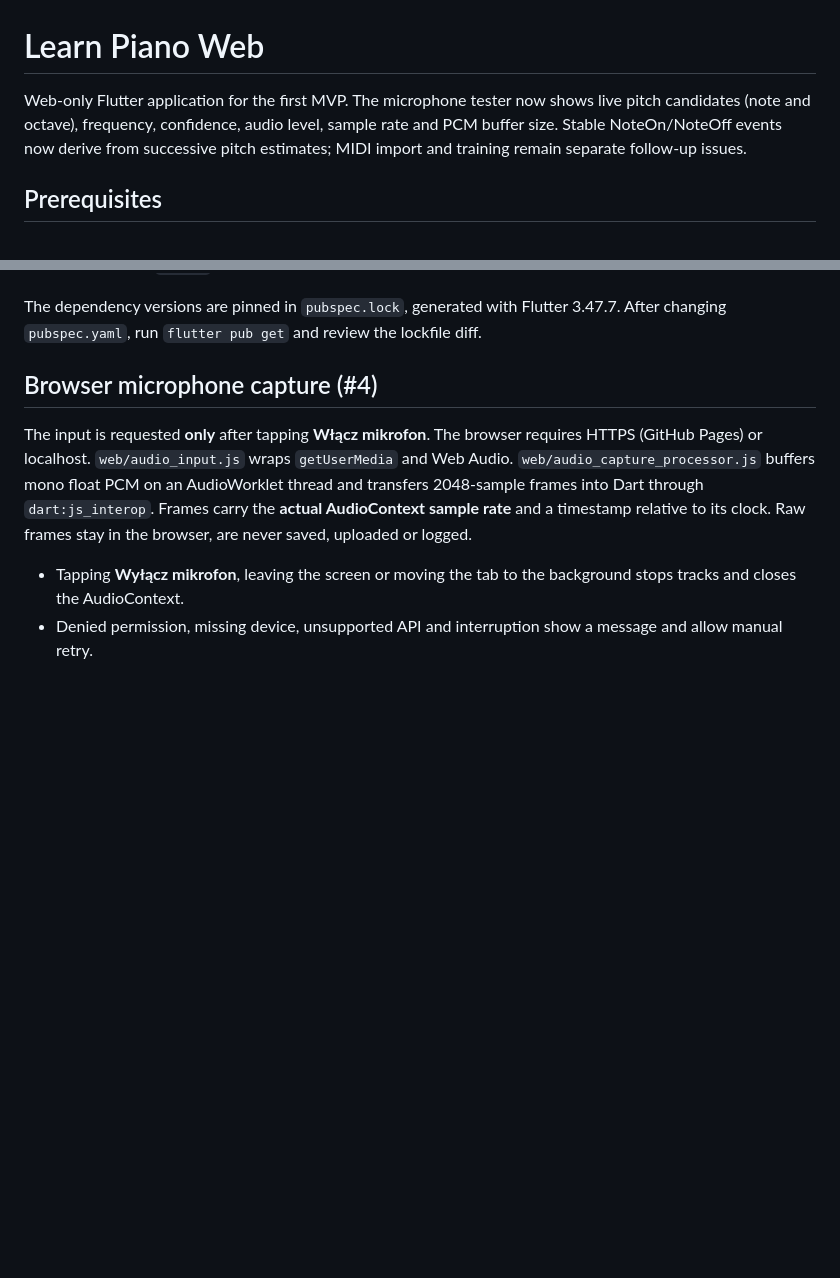
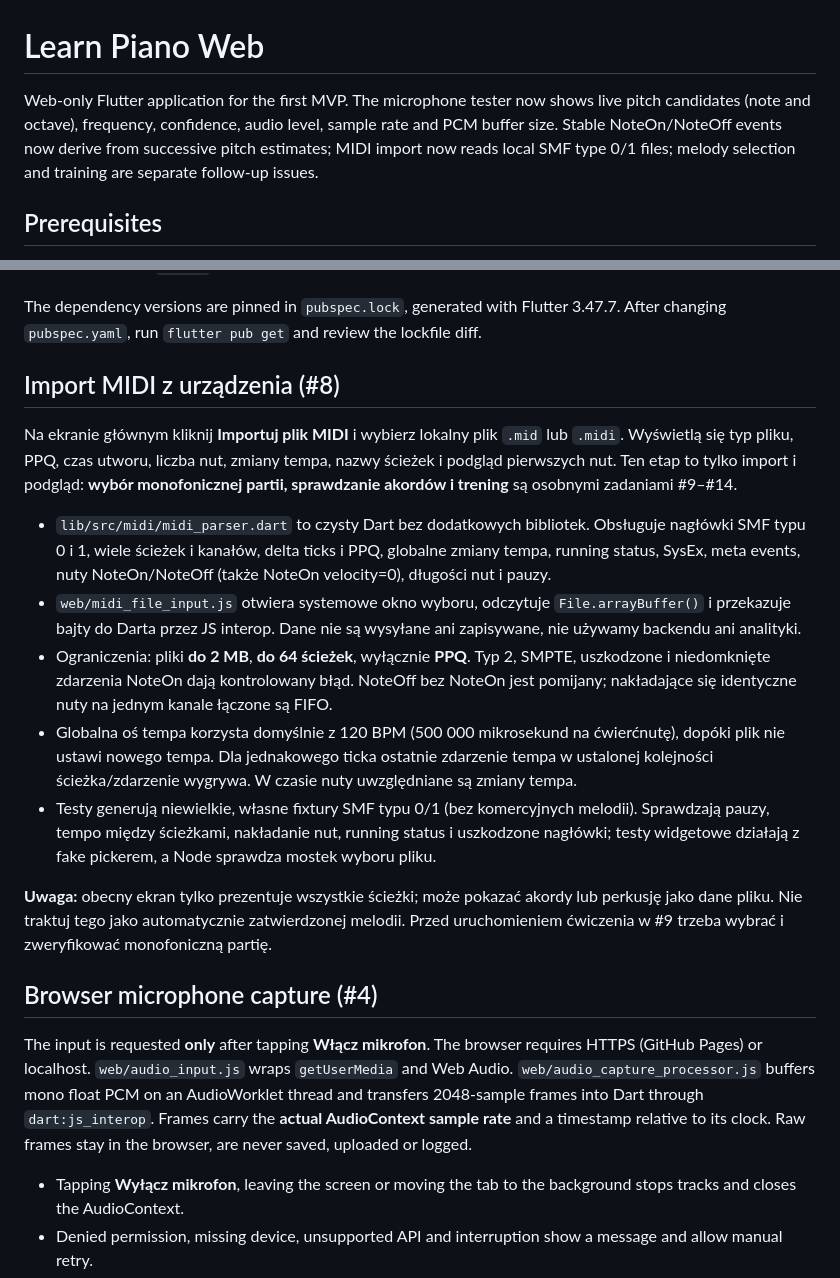
Before and after one commit to PawelWielga/learn-piano, a Markdown page: app/README.md, 2 parts joined by grey strips. GitHub-like rendering; blank space fills up the shorter version.

Commit message:
docs(midi): document local import scope, limitations and next steps

```diff
--- a/app/README.md
+++ b/app/README.md
@@ -1,6 +1,6 @@
 # Learn Piano Web
 
-Web-only Flutter application for the first MVP. The microphone tester now shows live pitch candidates (note and octave), frequency, confidence, audio level, sample rate and PCM buffer size. Stable NoteOn/NoteOff events now derive from successive pitch estimates; MIDI import and training remain separate follow-up issues.
+Web-only Flutter application for the first MVP. The microphone tester now shows live pitch candidates (note and octave), frequency, confidence, audio level, sample rate and PCM buffer size. Stable NoteOn/NoteOff events now derive from successive pitch estimates; MIDI import now reads local SMF type 0/1 files; melody selection and training are separate follow-up issues.
 
 ## Prerequisites
 
@@ -30,6 +30,18 @@ flutter build web --release --base-href /learn-piano/
 The build outputs `app/build/web`. The base href must match the GitHub Pages repository subpath. Don't commit generated `build/` files. The browser bootstrap script is generated by Flutter during the build.
 
 The dependency versions are pinned in `pubspec.lock`, generated with Flutter 3.47.7. After changing `pubspec.yaml`, run `flutter pub get` and review the lockfile diff.
+
+## Import MIDI z urządzenia (#8)
+
+Na ekranie głównym kliknij **Importuj plik MIDI** i wybierz lokalny plik `.mid` lub `.midi`. Wyświetlą się typ pliku, PPQ, czas utworu, liczba nut, zmiany tempa, nazwy ścieżek i podgląd pierwszych nut. Ten etap to tylko import i podgląd: **wybór monofonicznej partii, sprawdzanie akordów i trening** są osobnymi zadaniami #9–#14.
+
+- `lib/src/midi/midi_parser.dart` to czysty Dart bez dodatkowych bibliotek. Obsługuje nagłówki SMF typu 0 i 1, wiele ścieżek i kanałów, delta ticks i PPQ, globalne zmiany tempa, running status, SysEx, meta events, nuty NoteOn/NoteOff (także NoteOn velocity=0), długości nut i pauzy.
+- `web/midi_file_input.js` otwiera systemowe okno wyboru, odczytuje `File.arrayBuffer()` i przekazuje bajty do Darta przez JS interop. Dane nie są wysyłane ani zapisywane, nie używamy backendu ani analityki.
+- Ograniczenia: pliki **do 2 MB**, **do 64 ścieżek**, wyłącznie **PPQ**. Typ 2, SMPTE, uszkodzone i niedomknięte zdarzenia NoteOn dają kontrolowany błąd. NoteOff bez NoteOn jest pomijany; nakładające się identyczne nuty na jednym kanale łączone są FIFO.
+- Globalna oś tempa korzysta domyślnie z 120 BPM (500 000 mikrosekund na ćwierćnutę), dopóki plik nie ustawi nowego tempa. Dla jednakowego ticka ostatnie zdarzenie tempa w ustalonej kolejności ścieżka/zdarzenie wygrywa. W czasie nuty uwzględniane są zmiany tempa.
+- Testy generują niewielkie, własne fixtury SMF typu 0/1 (bez komercyjnych melodii). Sprawdzają pauzy, tempo między ścieżkami, nakładanie nut, running status i uszkodzone nagłówki; testy widgetowe działają z fake pickerem, a Node sprawdza mostek wyboru pliku.
+
+**Uwaga:** obecny ekran tylko prezentuje wszystkie ścieżki; może pokazać akordy lub perkusję jako dane pliku. Nie traktuj tego jako automatycznie zatwierdzonej melodii. Przed uruchomieniem ćwiczenia w #9 trzeba wybrać i zweryfikować monofoniczną partię.
 
 ## Browser microphone capture (#4)
 
```
